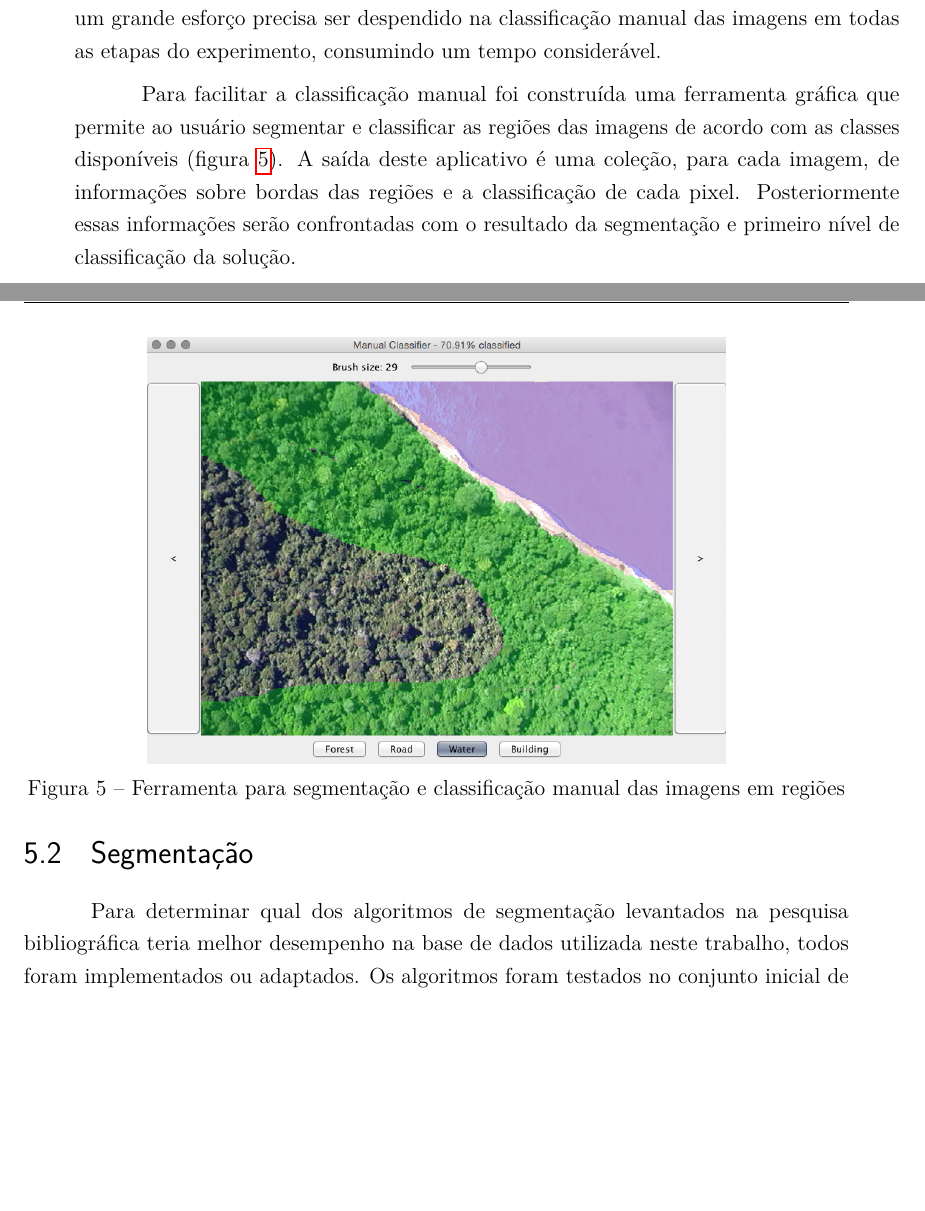
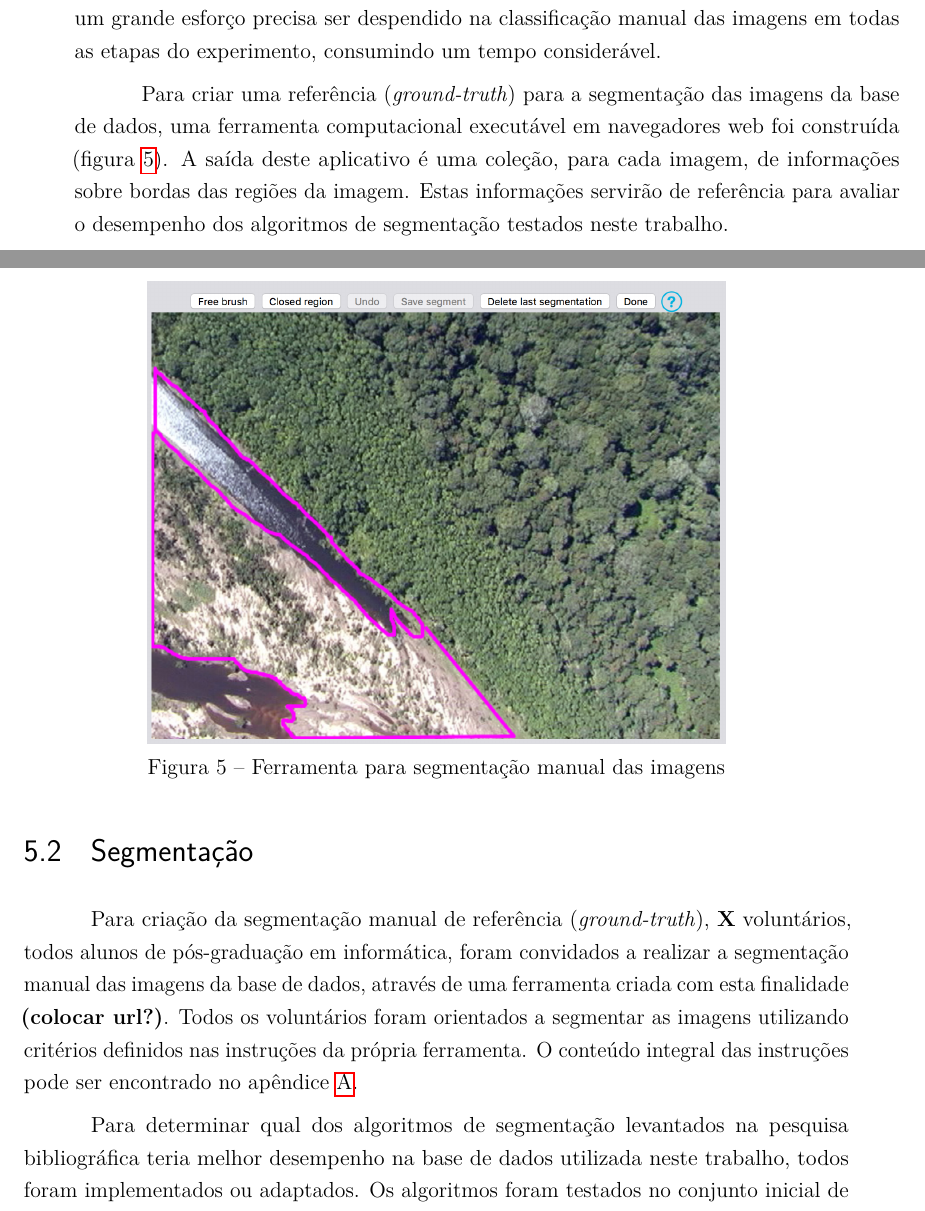
Before and after one commit to luizcavalcanti/dissertacao, a LaTeX thesis (final/dissertacao.tex, which reads final/experimentos.tex): two parts of pages 34 and 35 of 54, joined at a grey line, cut so that both start at the same text, the shorter picture padded with empty space. Compiled offline with pdfLaTeX.

Commit message:
[experimentos] informações sobre ferramenta de manualseg
Signed-off-by: Luiz Carlos Cavalcanti <cavalcanti.luiz@gmail.com>

```diff
--- a/final/experimentos.tex
+++ b/final/experimentos.tex
@@ -25,16 +25,18 @@ No momento do início dos experimentos deste trabalho, estas imagens tiradas de
 
 A base possui um total de 3.044 imagens, com dimensão total de 1,02 Gigabytes de dados. Cerca de 150 imagens foram utilizadas nos experimentos até o momento, visto que um grande esforço precisa ser despendido na classificação manual das imagens em todas as etapas do experimento, consumindo um tempo considerável.
 
-Para facilitar a classificação manual foi construída uma ferramenta gráfica que permite ao usuário segmentar e classificar as regiões das imagens de acordo com as classes disponíveis (figura \ref{fig:visualClassifier}). A saída deste aplicativo é uma coleção, para cada imagem, de informações sobre bordas das regiões e a classificação de cada pixel. Posteriormente essas informações serão confrontadas com o resultado da segmentação e primeiro nível de classificação da solução.
+Para criar uma referência (\textit{ground-truth}) para a segmentação das imagens da base de dados, uma ferramenta computacional executável em navegadores web foi construída (figura \ref{fig:manualseg}). A saída deste aplicativo é uma coleção, para cada imagem, de informações sobre bordas das regiões da imagem. Estas informações servirão de referência para avaliar o desempenho dos algoritmos de segmentação testados neste trabalho.
 
 \begin{figure}[h]
   \centering
-  \includegraphics[width=0.7\textwidth]{imgs/visualClassifier}
-  \caption{Ferramenta para segmentação e classificação manual das imagens em regiões}
-  \label{fig:visualClassifier}
+  \includegraphics[width=0.7\textwidth]{imgs/manualseg}
+  \caption{Ferramenta para segmentação manual das imagens}
+  \label{fig:manualseg}
 \end{figure}
 
 \section{Segmentação}
+
+Para criação da segmentação manual de referência (\textit{ground-truth}), \textbf{X} voluntários, todos alunos de pós-graduação em informática, foram convidados a realizar a segmentação manual das imagens da base de dados, através de uma ferramenta criada com esta finalidade \textbf{(colocar url?)}. Todos os voluntários foram orientados a segmentar as imagens utilizando critérios definidos nas instruções da própria ferramenta. O conteúdo integral das instruções pode ser encontrado no apêndice \ref{apendice:instrucoesManualSeg}.
 
 Para determinar qual dos algoritmos de segmentação levantados na pesquisa bibliográfica teria melhor desempenho na base de dados utilizada neste trabalho, todos foram implementados ou adaptados. Os algoritmos foram testados no conjunto inicial de 150 imagens e comparados com a segmentação manual realizada nas mesmas imagens.
 
```
Also changed, not shown: final/experimentos.tex (2 more changed lines).
